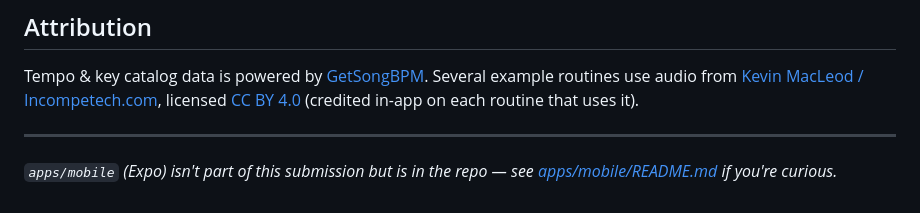
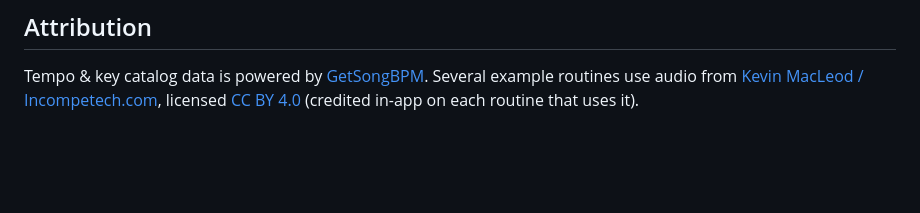
Before and after one commit to ncarbon/Dancer-Hub, a Markdown page: README.md, the part around one of its changes. Rendered like a GitHub page; blank space fills up the shorter version.

```diff
--- a/README.md
+++ b/README.md
@@ -74,7 +78,3 @@ pnpm dev:web                 # http://localhost:3000
 ## Attribution
 
 Tempo & key catalog data is powered by [GetSongBPM](https://getsongbpm.com). Several example routines use audio from [Kevin MacLeod / Incompetech.com](https://incompetech.com), licensed [CC BY 4.0](https://creativecommons.org/licenses/by/4.0/) (credited in-app on each routine that uses it).
-
----
-
-*`apps/mobile` (Expo) isn't part of this submission but is in the repo — see [apps/mobile/README.md](apps/mobile/README.md) if you're curious.*
```
Also changed, not shown: other parts of README.md (+4 -0 lines).
